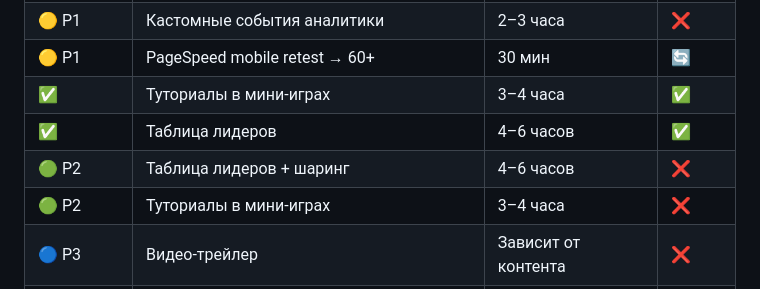
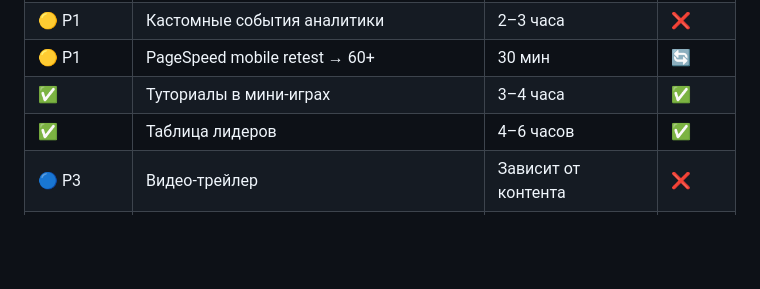
Before and after one commit to XomyaxX/SuperglazkaGame_V3, a Markdown page: РЕКОМЕНДАЦИИ.md, the part around the change. Drawn GitHub-style; blank space fills up the shorter version.

Commit message:
docs: fix duplicate entries in РЕКОМЕНДАЦИИ.md
- Remove duplicate leaderboard and tutorial rows with old ❌ status
- Both features were already implemented in previous commits

```diff
--- a/РЕКОМЕНДАЦИИ.md
+++ b/РЕКОМЕНДАЦИИ.md
@@ -172,8 +172,6 @@
 | 🟡 P1 | PageSpeed mobile retest → 60+ | 30 мин | 🔄 |
 | ✅ | Туториалы в мини-играх | 3–4 часа | ✅ |
 | ✅ | Таблица лидеров | 4–6 часов | ✅ |
-| 🟢 P2 | Таблица лидеров + шаринг | 4–6 часов | ❌ |
-| 🟢 P2 | Туториалы в мини-играх | 3–4 часа | ❌ |
 | 🔵 P3 | Видео-трейлер | Зависит от контента | ❌ |
 | 🔵 P3 | Email верификация + восстановление пароля | 4–6 часов | ❌ |
 
```
